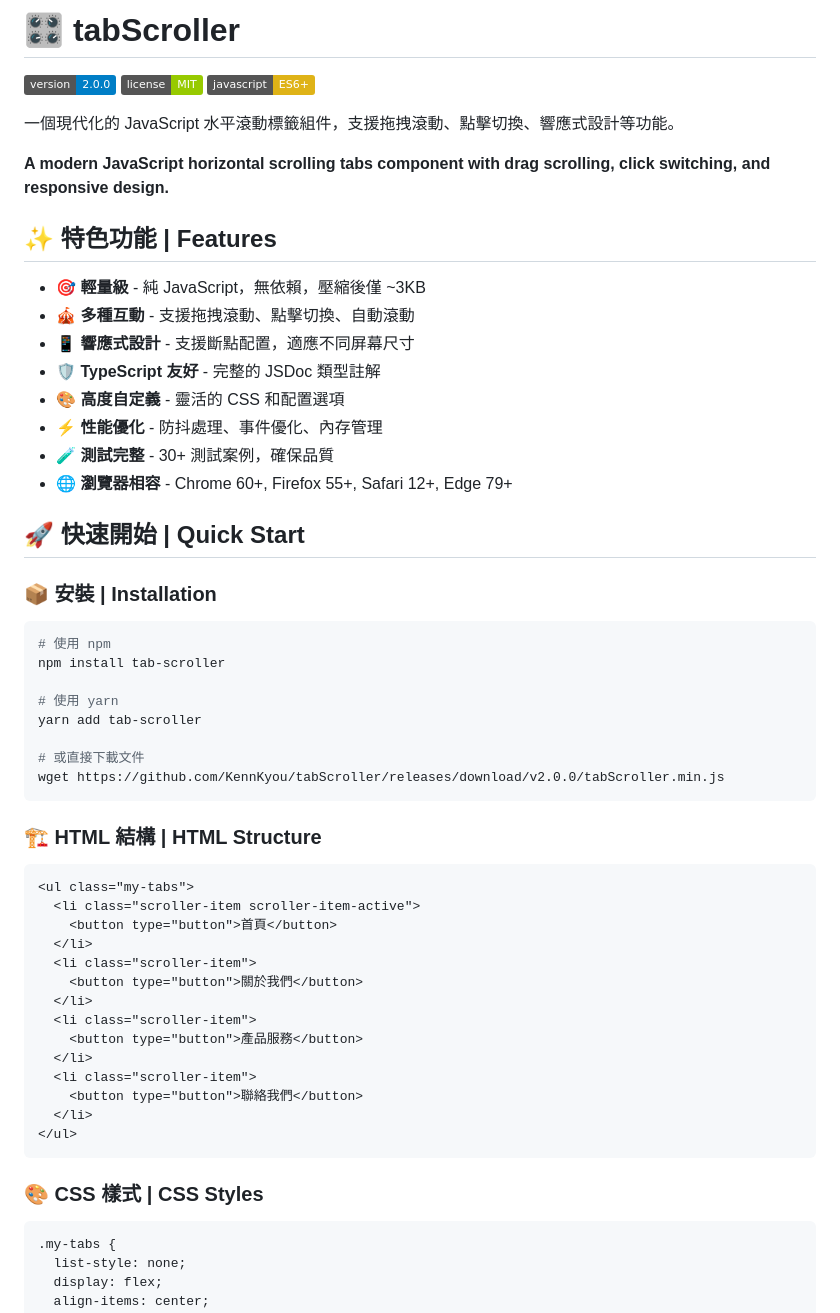
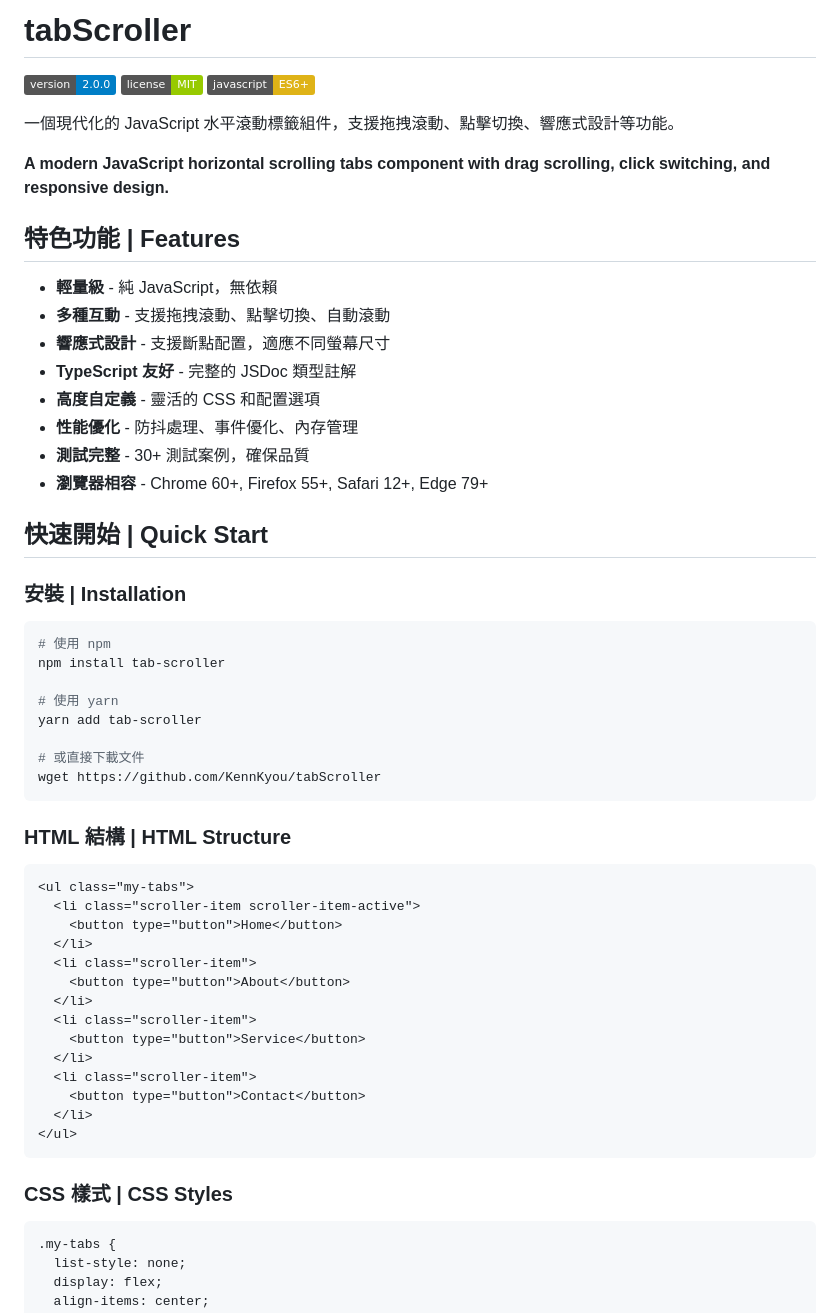
Before and after one commit to KennKyou/tabScroller, a Markdown page: README.md, the part around the change printed below. Drawn GitHub-style; badges without logos.

Commit message:
feat: 修改 README

````diff
--- a/README.md
+++ b/README.md
@@ -1,4 +1,4 @@
-# 🎛️ tabScroller
+# tabScroller
 
 [![Version](https://img.shields.io/badge/version-2.0.0-blue.svg)](https://github.com/KennKyou/tabScroller)
 [![License](https://img.shields.io/badge/license-MIT-green.svg)](./LICENSE)
@@ -8,20 +8,20 @@
 
 **A modern JavaScript horizontal scrolling tabs component with drag scrolling, click switching, and responsive design.**
 
-## ✨ 特色功能 | Features
+## 特色功能 | Features
 
-- 🎯 **輕量級** - 純 JavaScript，無依賴，壓縮後僅 ~3KB
-- 🎪 **多種互動** - 支援拖拽滾動、點擊切換、自動滾動
-- 📱 **響應式設計** - 支援斷點配置，適應不同屏幕尺寸
-- 🛡️ **TypeScript 友好** - 完整的 JSDoc 類型註解
-- 🎨 **高度自定義** - 靈活的 CSS 和配置選項
-- ⚡ **性能優化** - 防抖處理、事件優化、內存管理
-- 🧪 **測試完整** - 30+ 測試案例，確保品質
-- 🌐 **瀏覽器相容** - Chrome 60+, Firefox 55+, Safari 12+, Edge 79+
+- **輕量級** - 純 JavaScript，無依賴
+- **多種互動** - 支援拖拽滾動、點擊切換、自動滾動
+- **響應式設計** - 支援斷點配置，適應不同螢幕尺寸
+- **TypeScript 友好** - 完整的 JSDoc 類型註解
+- **高度自定義** - 靈活的 CSS 和配置選項
+- **性能優化** - 防抖處理、事件優化、內存管理
+- **測試完整** - 30+ 測試案例，確保品質
+- **瀏覽器相容** - Chrome 60+, Firefox 55+, Safari 12+, Edge 79+
 
-## 🚀 快速開始 | Quick Start
+## 快速開始 | Quick Start
 
-### 📦 安裝 | Installation
+### 安裝 | Installation
 
 ```bash
 # 使用 npm
@@ -31,29 +31,29 @@ npm install tab-scroller
 yarn add tab-scroller
 
 # 或直接下載文件
-wget https://github.com/KennKyou/tabScroller/releases/download/v2.0.0/tabScroller.min.js
+wget https://github.com/KennKyou/tabScroller
 ```
 
-### 🏗️ HTML 結構 | HTML Structure
+### HTML 結構 | HTML Structure
 
 ```html
 <ul class="my-tabs">
   <li class="scroller-item scroller-item-active">
-    <button type="button">首頁</button>
+    <button type="button">Home</button>
   </li>
   <li class="scroller-item">
-    <button type="button">關於我們</button>
+    <button type="button">About</button>
   </li>
   <li class="scroller-item">
-    <button type="button">產品服務</button>
+    <button type="button">Service</button>
   </li>
   <li class="scroller-item">
-    <button type="button">聯絡我們</button>
+    <button type="button">Contact</button>
   </li>
 </ul>
 ```
 
-### 🎨 CSS 樣式 | CSS Styles
+### CSS 樣式 | CSS Styles
 
 ```css
 .my-tabs {
````
Also changed, not shown: other parts of README.md (+21 -49 lines).
